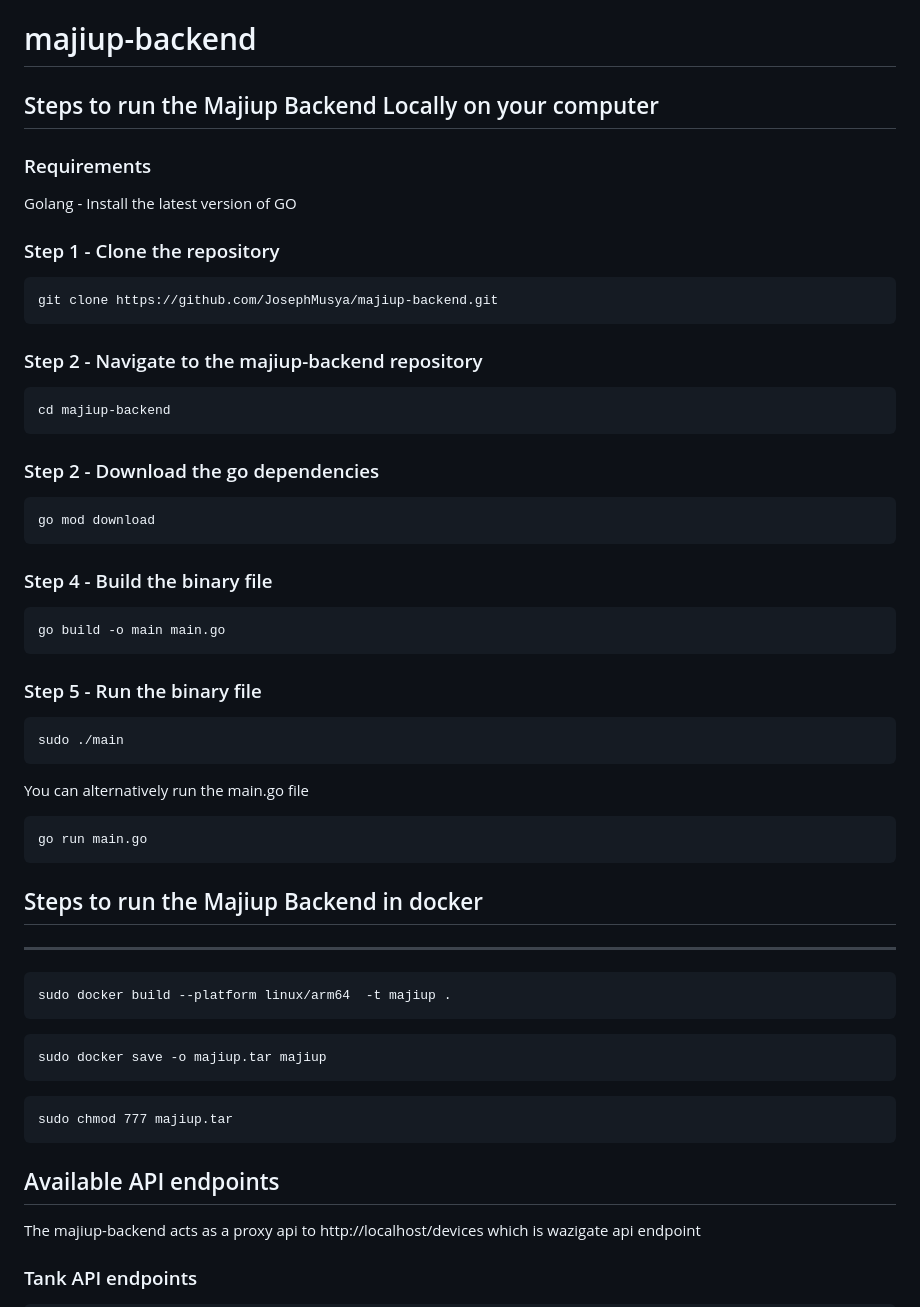
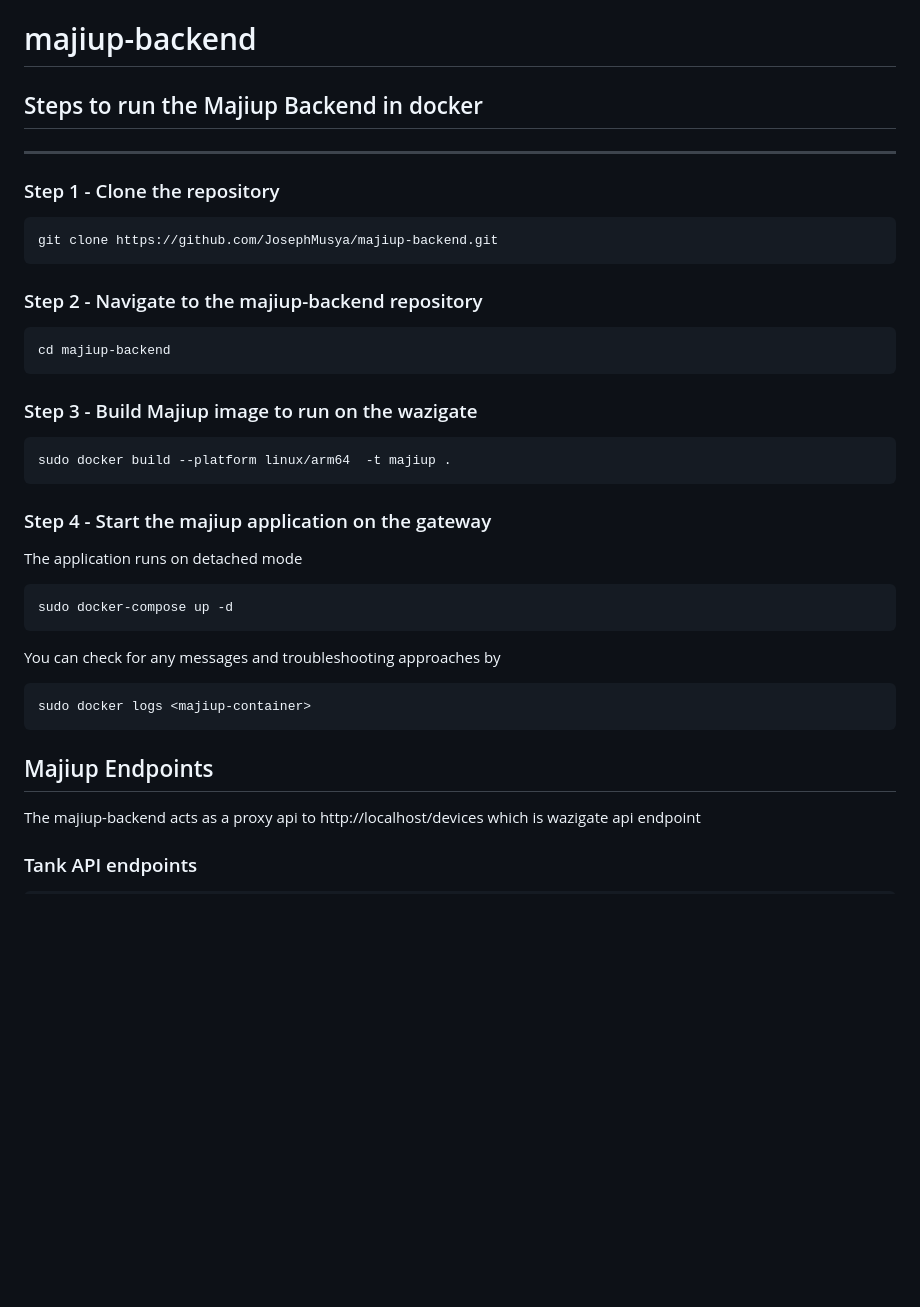
Before and after one commit to Waziup/majiup-backend, a Markdown page: README.md, the part around the change. GitHub-like rendering; blank space fills up the shorter version.

````diff
--- a/README.md
+++ b/README.md
@@ -1,9 +1,7 @@
 # majiup-backend
 
-## Steps to run the Majiup Backend Locally on your computer
-
-### Requirements
-Golang - Install the latest version of GO
+## Steps to run the Majiup Backend in docker
+-----  -----
 
 ### Step 1 - Clone the repository
 ```
@@ -13,38 +11,23 @@ git clone https://github.com/JosephMusya/majiup-backend.git
 ```
 cd majiup-backend
 ```
-### Step 2 - Download the go dependencies
-```
-go mod download
-```
-### Step 4 - Build the binary file
-```
-go build -o main main.go
-```
-### Step 5 - Run the binary file
-```
-sudo ./main
-```
-You can alternatively run the main.go file
-```
-go run main.go
-```
-## Steps to run the Majiup Backend in docker
------  -----
-
+### Step 3 - Build Majiup image to run on the wazigate
 ```
 sudo docker build --platform linux/arm64  -t majiup .
 ```
-
+### Step 4 - Start the majiup application on the gateway
+The application runs on detached mode
 ```
-sudo docker save -o majiup.tar majiup
+sudo docker-compose up -d
+```
+You can check for any messages and troubleshooting approaches by
+```
+sudo docker logs <majiup-container>
 ```
 
-```
-sudo chmod 777 majiup.tar
-```
 
-## Available API endpoints
+
+## Majiup Endpoints
 The majiup-backend acts as a proxy api to http://localhost/devices which is wazigate api endpoint
 ### Tank API endpoints
 	1. GET = localhost:8081/tanks
````
